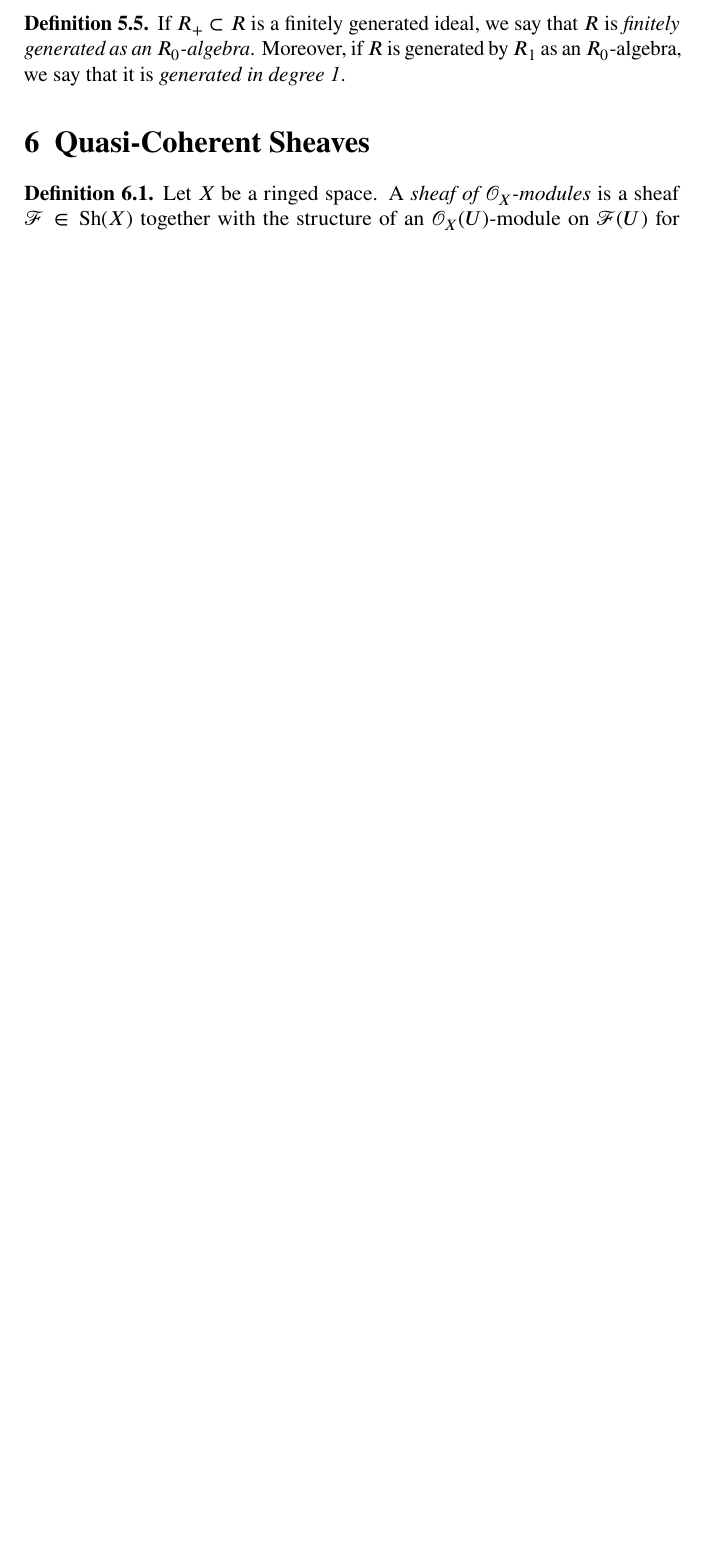
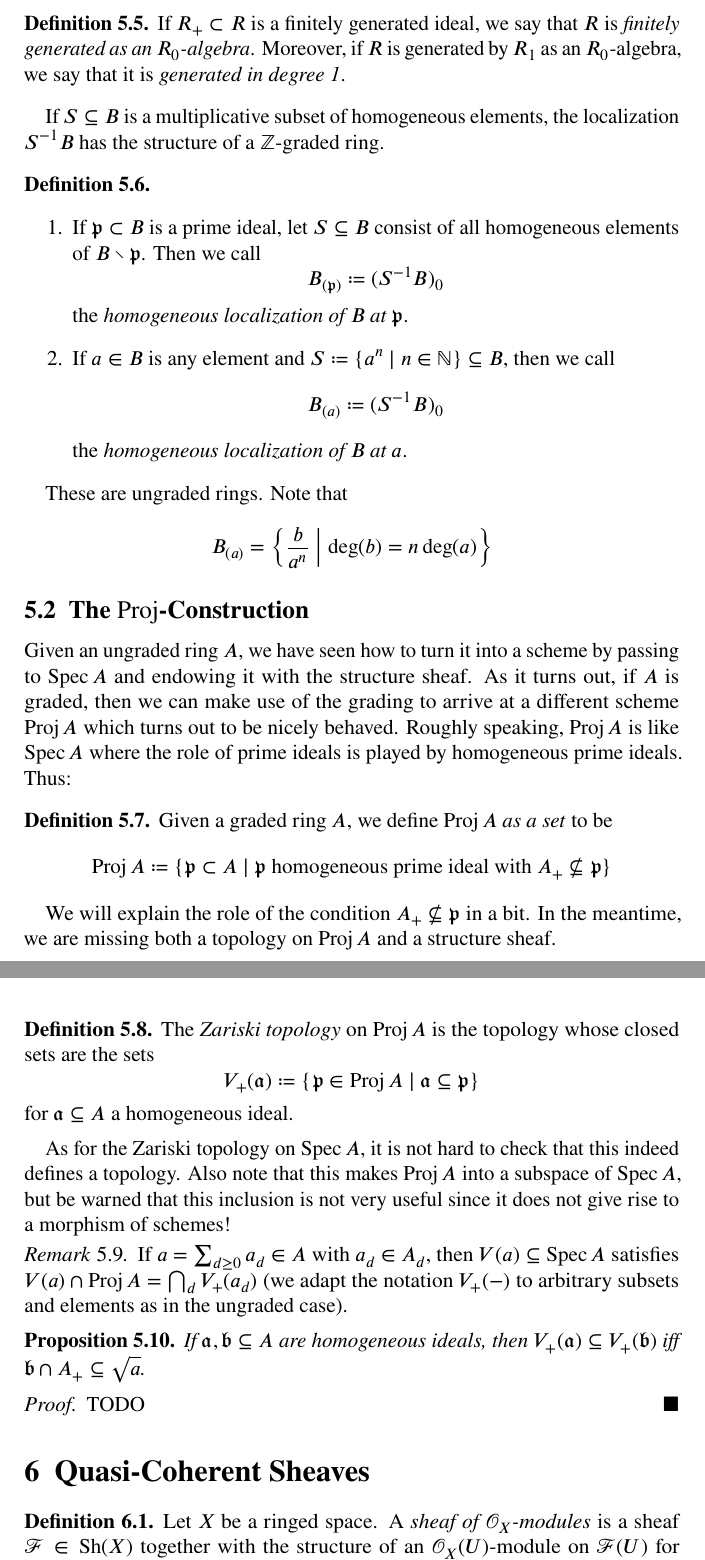
Before and after one commit to bensteffan/algebraic-geometry-1-notes-bonn-ws24, a LaTeX document (src/algebraic_geometry_1_notes.tex): part of page 37 of 39 before the commit and two parts of pages 37 and 38 of 40 after it, the two joined at a grey line, cut so that both start at the same text, the shorter picture padded with empty space. The pictures show the PDF file algebraic_geometry_1_notes.pdf that the author committed with the source.

Commit message:
More work on graded rings & Proj
Some more work, including the definition of Proj as a set and that of
homogeneous localizations.

```diff
--- a/src/algebraic_geometry_1_notes.tex
+++ b/src/algebraic_geometry_1_notes.tex
@@ -1528,6 +1529,60 @@ Note that $R / R_+ \isom R_0$.
 	If $R_+ \subset R$ is a finitely generated ideal, we say that $R$ is \defineterm[graded ring!finitely generated]{finitely generated as an $R_0$-algebra}.
 	Moreover, if $R$ is generated by $R_1$ as an $R_0$-algebra, we say that it is \defineterm[graded ring!generated in degree 1]{generated in degree 1}.
 \end{definition}
+If $S \subseteq B$ is a multiplicative subset of homogeneous elements, the localization $S^{-1} B$ has the structure of a $\Z$-graded ring.
+\begin{definition}
+	\leavevmode
+	\begin{enumerate}
+		\item If $\ideal{p} \subset B$ is a prime ideal, let $S \subseteq B$ consist of all homogeneous elements of $B \setminus \ideal{p}$.
+			Then we call
+			\begin{equation*}
+				B_{(\ideal{p})} \coloneq (S^{-1} B)_0
+			\end{equation*}
+			the \defineterm[localization!homogeneous]{homogeneous localization of $B$ at $\ideal{p}$}\index{homogeneous localization|see {localization!homogeneous}}.
+		\item If $a \in B$ is any element and $S \coloneq \{a^n \mid n \in \N\} \subseteq B$, then we call
+			\begin{equation*}
+				B_{(a)} \coloneq (S^{-1} B)_0
+			\end{equation*}
+			the \defineterm[localization!homogeneous]{homogeneous localization of $B$ at $a$}.
+	\end{enumerate}
+\end{definition}
+These are ungraded rings.
+Note that
+\begin{equation*}
+	B_{(a)} = \Bigl\{\frac{b}{a^n} \Bigm| \deg(b) = n \deg(a)\Bigr\}
+\end{equation*}
+
+\subsection{The \texorpdfstring{$\Proj$}{Proj}-Construction}
+Given an ungraded ring $A$, we have seen how to turn it into a scheme by passing to $\Spec A$ and endowing it with the structure sheaf.
+As it turns out, if $A$ is graded, then we can make use of the grading to arrive at a different scheme $\Proj A$ which turns out to be nicely behaved.
+Roughly speaking, $\Proj A$ is like $\Spec A$ where the role of prime ideals is played by homogeneous prime ideals.
+Thus:
+\begin{definition}
+	Given a graded ring $A$, we define $\Proj A$ \emph{as a set} to be
+	\begin{equation*}
+		\Proj A \coloneq \{\ideal{p} \subset A \mid \ideal{p} \text{ homogeneous prime ideal with } A_+ \nsubseteq \ideal{p}\}
+	\end{equation*}
+\end{definition}
+We will explain the role of the condition $A_+ \nsubseteq \ideal{p}$ in a bit.
+In the meantime, we are missing both a topology on $\Proj A$ and a structure sheaf.
+\begin{definition}
+	The \defineterm[Zariski topology!on $\Proj$]{Zariski topology} on $\Proj A$ is the topology whose closed sets are the sets
+	\begin{equation*}
+		V_+(\ideal{a}) \coloneq \{\ideal{p} \in \Proj A \mid \ideal{a} \subseteq \ideal{p}\}
+	\end{equation*}
+	for $\ideal{a} \subseteq A$ a homogeneous ideal.
+\end{definition}
+As for the Zariski topology on $\Spec A$, it is not hard to check that this indeed defines a topology.
+Also note that this makes $\Proj A$ into a subspace of $\Spec A$, but be warned that this inclusion is not very useful since it does not give rise to a morphism of schemes!
+\begin{remark}
+	If $a = \sum_{d \geq 0} a_d \in A$ with $a_d \in A_d$, then $V(a) \subseteq \Spec A$ satisfies $V(a) \cap \Proj A = \bigcap_{d} V_+(a_d)$ (we adapt the notation $V_+({{-}})$ to arbitrary subsets and elements as in the ungraded case).
+\end{remark}
+\begin{proposition}
+	If $\ideal{a}, \ideal{b} \subseteq A$ are homogeneous ideals, then $V_+(\ideal{a}) \subseteq V_+(\ideal{b})$ iff $\ideal{b} \cap A_+ \subseteq \sqrt{a}$.
+\end{proposition}
+\begin{proof}
+	TODO
+\end{proof}
 
 \section{Quasi-Coherent Sheaves}
 \begin{definition}
```
Also changed, not shown: algebraic_geometry_1_notes.pdf, src/algebraic_geometry_1_notes.tex (3 more changed lines).
